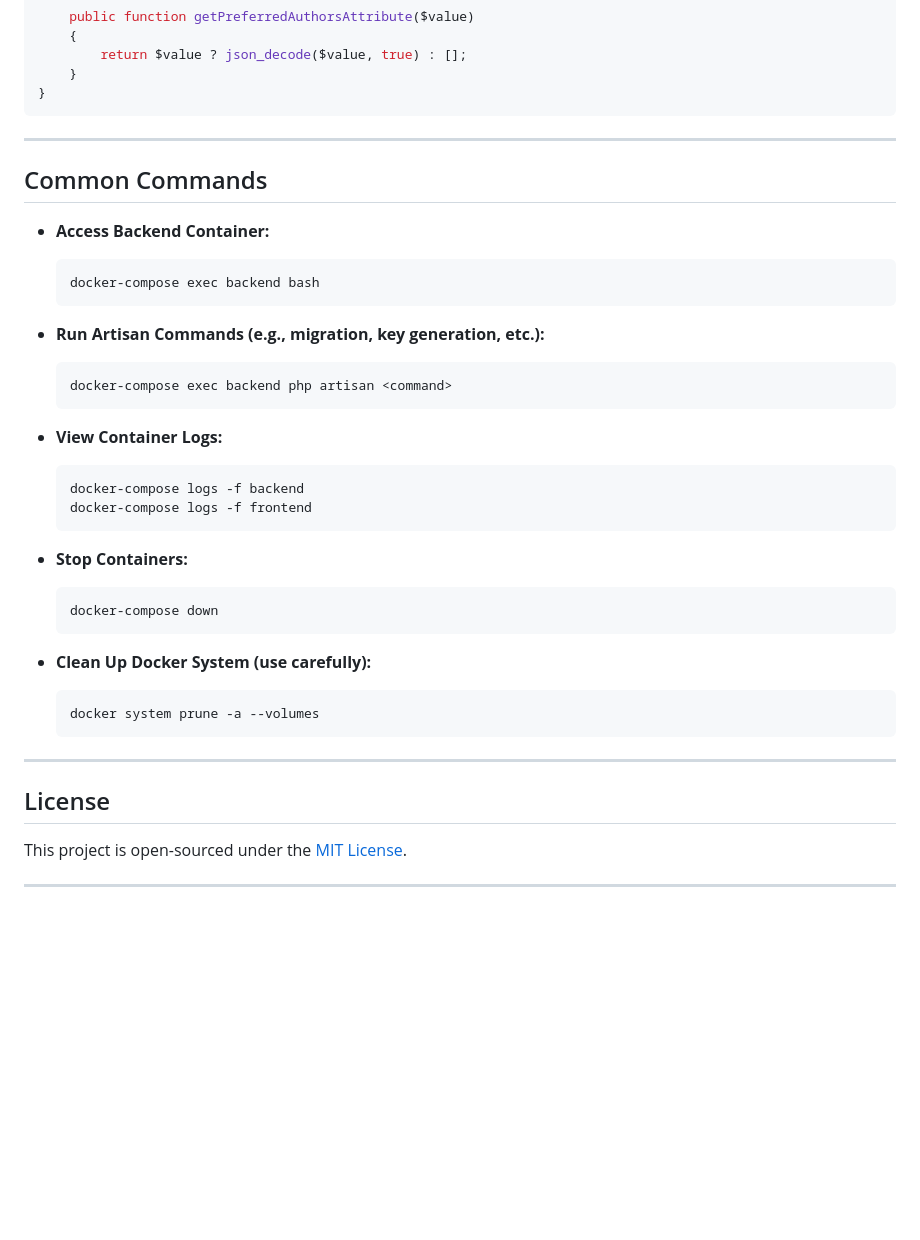
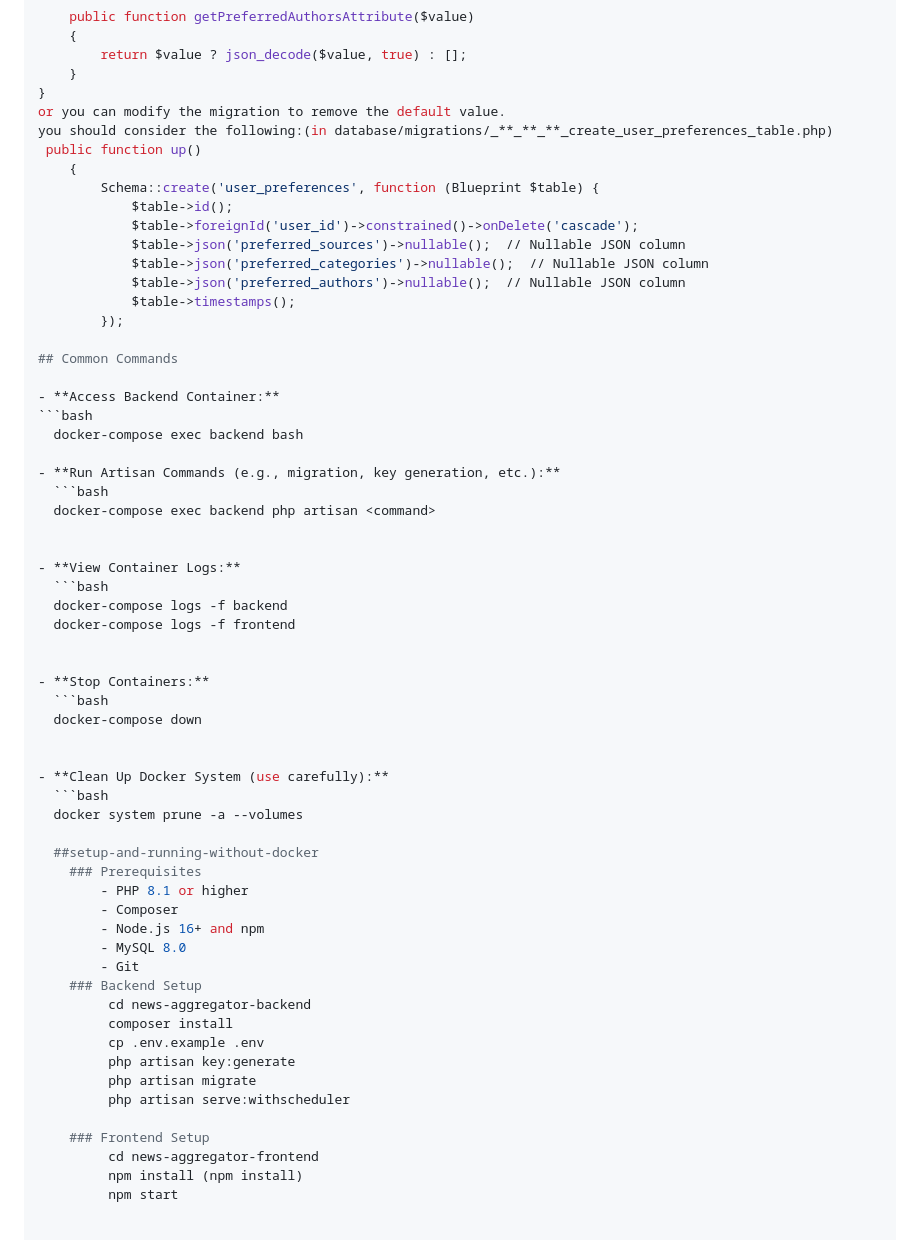
Before and after one commit to ElmaP103/innoscripta, a Markdown page: README.md, the part around the change printed below. GitHub-like rendering; blank space fills up the shorter version.

````diff
--- a/README.md
+++ b/README.md
@@ -305,42 +173,61 @@ class UserPreference extends Model
         return $value ? json_decode($value, true) : [];
     }
 }
-```
-
----
+or you can modify the migration to remove the default value.
+you should consider the following:(in database/migrations/_**_**_**_create_user_preferences_table.php)
+ public function up()
+    {
+        Schema::create('user_preferences', function (Blueprint $table) {
+            $table->id();
+            $table->foreignId('user_id')->constrained()->onDelete('cascade');
+            $table->json('preferred_sources')->nullable();  // Nullable JSON column
+            $table->json('preferred_categories')->nullable();  // Nullable JSON column
+            $table->json('preferred_authors')->nullable();  // Nullable JSON column
+            $table->timestamps();
+        });
 
 ## Common Commands
 
 - **Access Backend Container:**
-  ```bash
+```bash
   docker-compose exec backend bash
-  ```
 
 - **Run Artisan Commands (e.g., migration, key generation, etc.):**
   ```bash
   docker-compose exec backend php artisan <command>
-  ```
+
 
 - **View Container Logs:**
   ```bash
   docker-compose logs -f backend
   docker-compose logs -f frontend
-  ```
+
 
 - **Stop Containers:**
   ```bash
   docker-compose down
-  ```
+
 
 - **Clean Up Docker System (use carefully):**
   ```bash
   docker system prune -a --volumes
-  ```
 
----
+  ##setup-and-running-without-docker
+    ### Prerequisites
+        - PHP 8.1 or higher
+        - Composer
+        - Node.js 16+ and npm
+        - MySQL 8.0
+        - Git
+    ### Backend Setup
+         cd news-aggregator-backend
+         composer install
+         cp .env.example .env
+         php artisan key:generate
+         php artisan migrate
+         php artisan serve:withscheduler
 
-## License
-
-This project is open-sourced under the [MIT License](LICENSE).
-
----
+    ### Frontend Setup
+         cd news-aggregator-frontend
+         npm install (npm install)
+         npm start
````
Also changed, not shown: other parts of README.md (+18 -150 lines).
